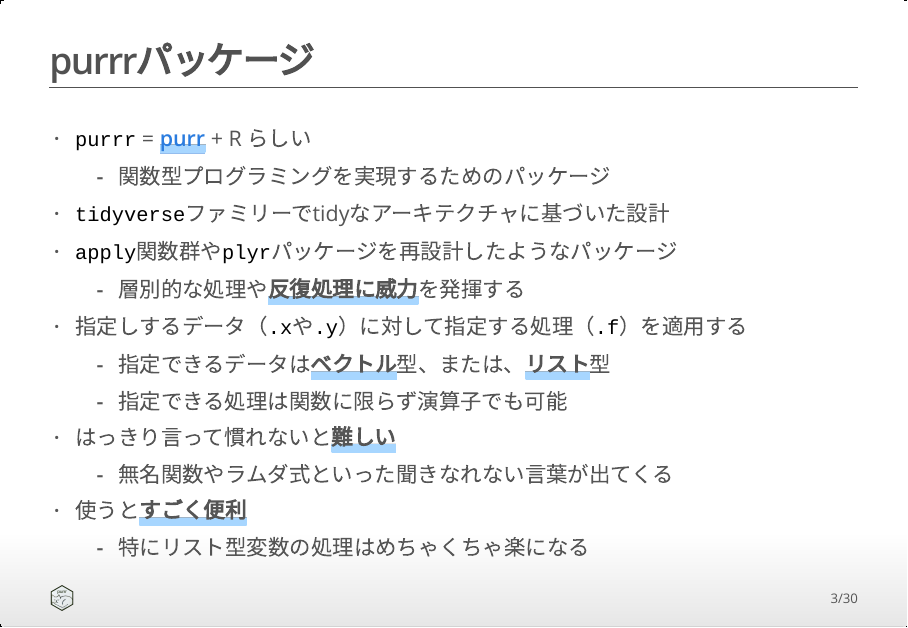
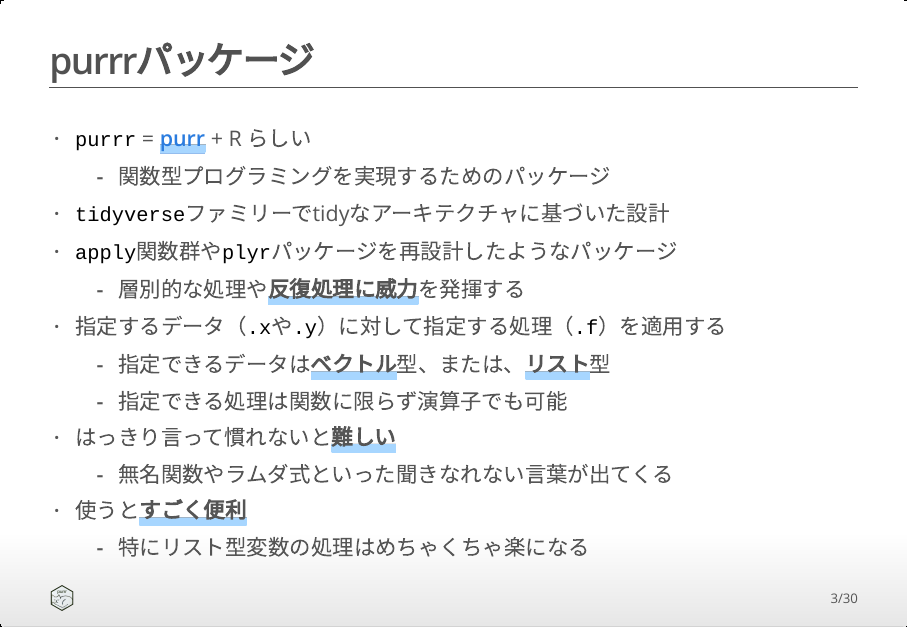
Before and after one commit to k-metrics/DAWS2018, an R Markdown document (guidance/06_guidance_purrr.Rmd): page 3 of 30. The pictures show the output file guidance/06_guidance_purrr.html that the author committed with the source, opened offline.

Commit message:
fix typo

```diff
--- a/guidance/06_guidance_purrr.Rmd
+++ b/guidance/06_guidance_purrr.Rmd
@@ -29,7 +29,7 @@
 * `tidyverse`ファミリーでtidyなアーキテクチャに基づいた設計
 * `apply`関数群や`plyr`パッケージを再設計したようなパッケージ
     * 層別的な処理や**反復処理に威力**を発揮する
-* 指定しするデータ（`.x`や`.y`）に対して指定する処理（`.f`）を適用する
+* 指定するデータ（`.x`や`.y`）に対して指定する処理（`.f`）を適用する
     * 指定できるデータは**ベクトル**型、または、**リスト**型
     * 指定できる処理は関数に限らず演算子でも可能
 * はっきり言って慣れないと**難しい**
```
Also changed, not shown: guidance/06_guidance_purrr.html.
